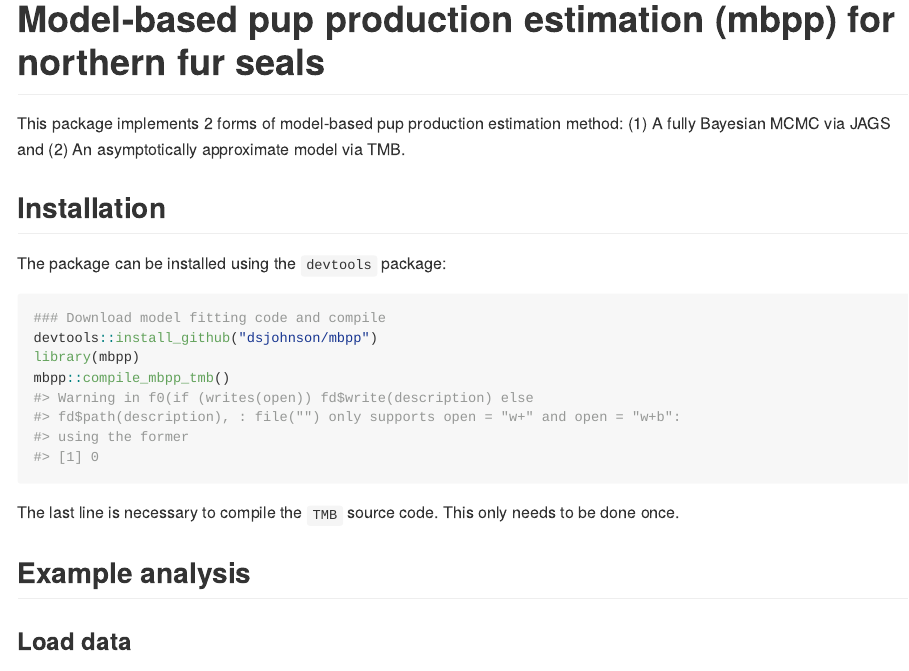
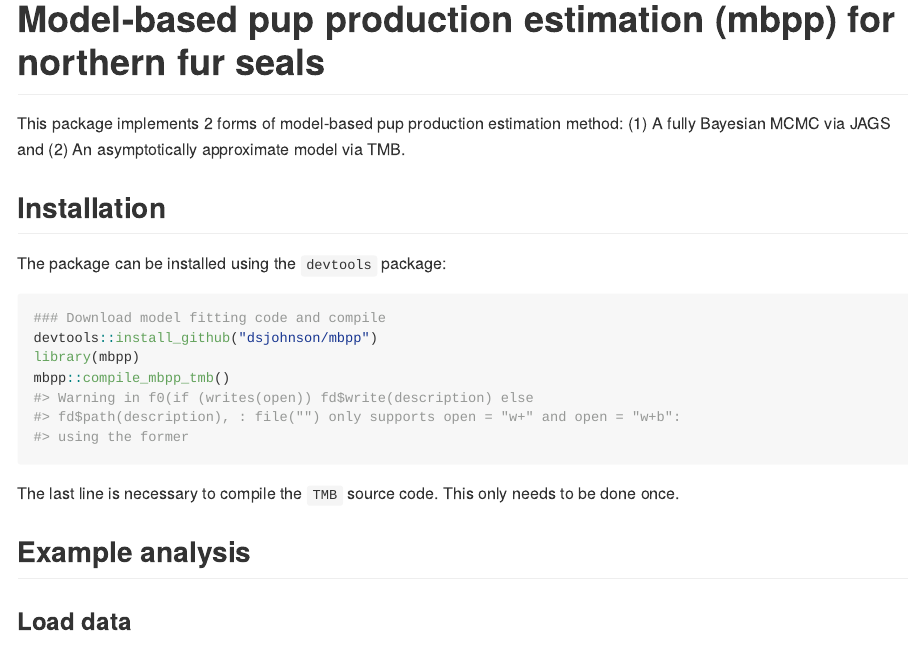
Before and after one commit to dsjohnson/mbpp, an R Markdown document (README.Rmd): the page in a window 1100 px wide, from its top. Rendered offline with R 4.5, knitr and Pandoc, with nearby package versions; some code elsewhere in the file could not run offline.

Commit message:
update readme
Signed-off-by: Devin <devin.johnson@noaa.gov>

````diff
--- a/README.Rmd
+++ b/README.Rmd
@@ -34,7 +34,7 @@ library(coda)
 
 ```
 
-```{r, message=FALSE}
+```{r, message=FALSE, results='hide'}
 ### Download model fitting code and compile
 devtools::install_github("dsjohnson/mbpp")
 library(mbpp)
````
Also changed, not shown: README.md.
